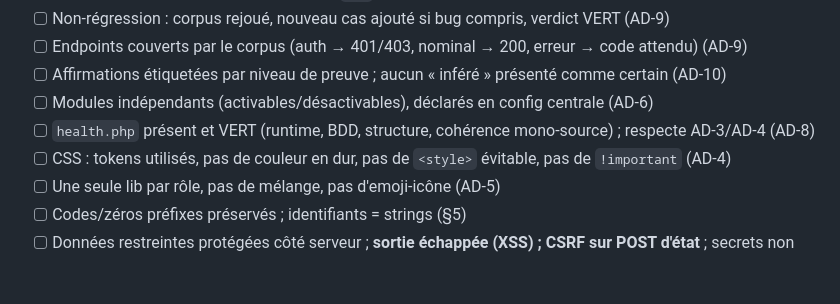
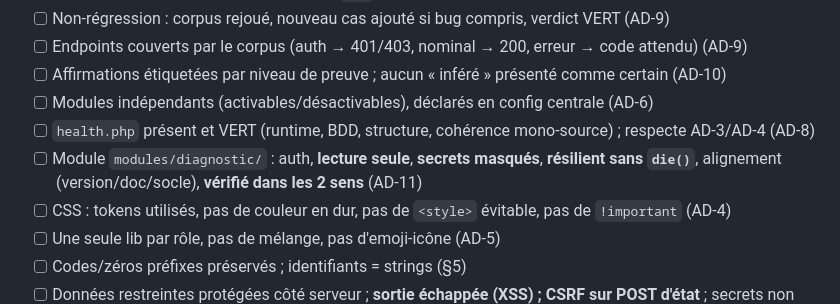
Before and after one commit to Florent-ARENE/focuscoach, a Markdown page: cadrage/CADRAGE_UNIVERSEL.md, the part around one of its changes. Drawn GitHub-style; blank space fills up the shorter version.

Commit message:
Cadrage v1.4

```diff
--- a/cadrage/CADRAGE_UNIVERSEL.md
+++ b/cadrage/CADRAGE_UNIVERSEL.md
@@ -135,6 +135,7 @@ Tout projet fournit un module `modules/diagnostic/` : un **hub** + des **pages d
 - [ ] Affirmations étiquetées par niveau de preuve ; aucun « inféré » présenté comme certain (AD-10)
 - [ ] Modules indépendants (activables/désactivables), déclarés en config centrale (AD-6)
 - [ ] `health.php` présent et VERT (runtime, BDD, structure, cohérence mono-source) ; respecte AD-3/AD-4 (AD-8)
+- [ ] Module `modules/diagnostic/` : auth, **lecture seule**, **secrets masqués**, **résilient sans `die()`**, alignement (version/doc/socle), **vérifié dans les 2 sens** (AD-11)
 - [ ] CSS : tokens utilisés, pas de couleur en dur, pas de `<style>` évitable, pas de `!important` (AD-4)
 - [ ] Une seule lib par rôle, pas de mélange, pas d'emoji-icône (AD-5)
 - [ ] Codes/zéros préfixes préservés ; identifiants = strings (§5)
```
Also changed, not shown: other parts of cadrage/CADRAGE_UNIVERSEL.md (+4 -4 lines), cadrage/INSTRUCTIONS_DEMARRAGE_SESSION_UNIVERSEL.md (+3 -2 lines).
